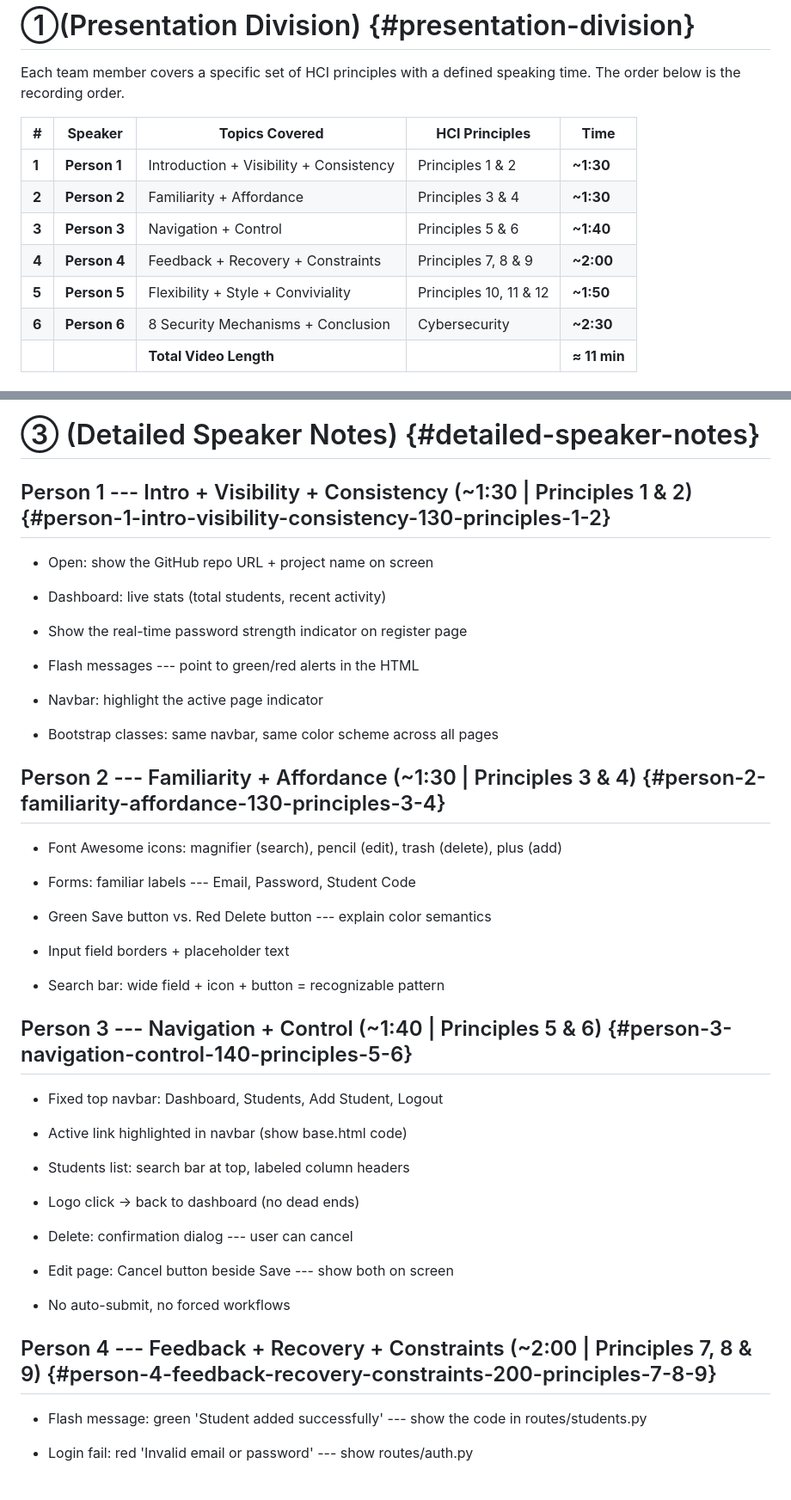
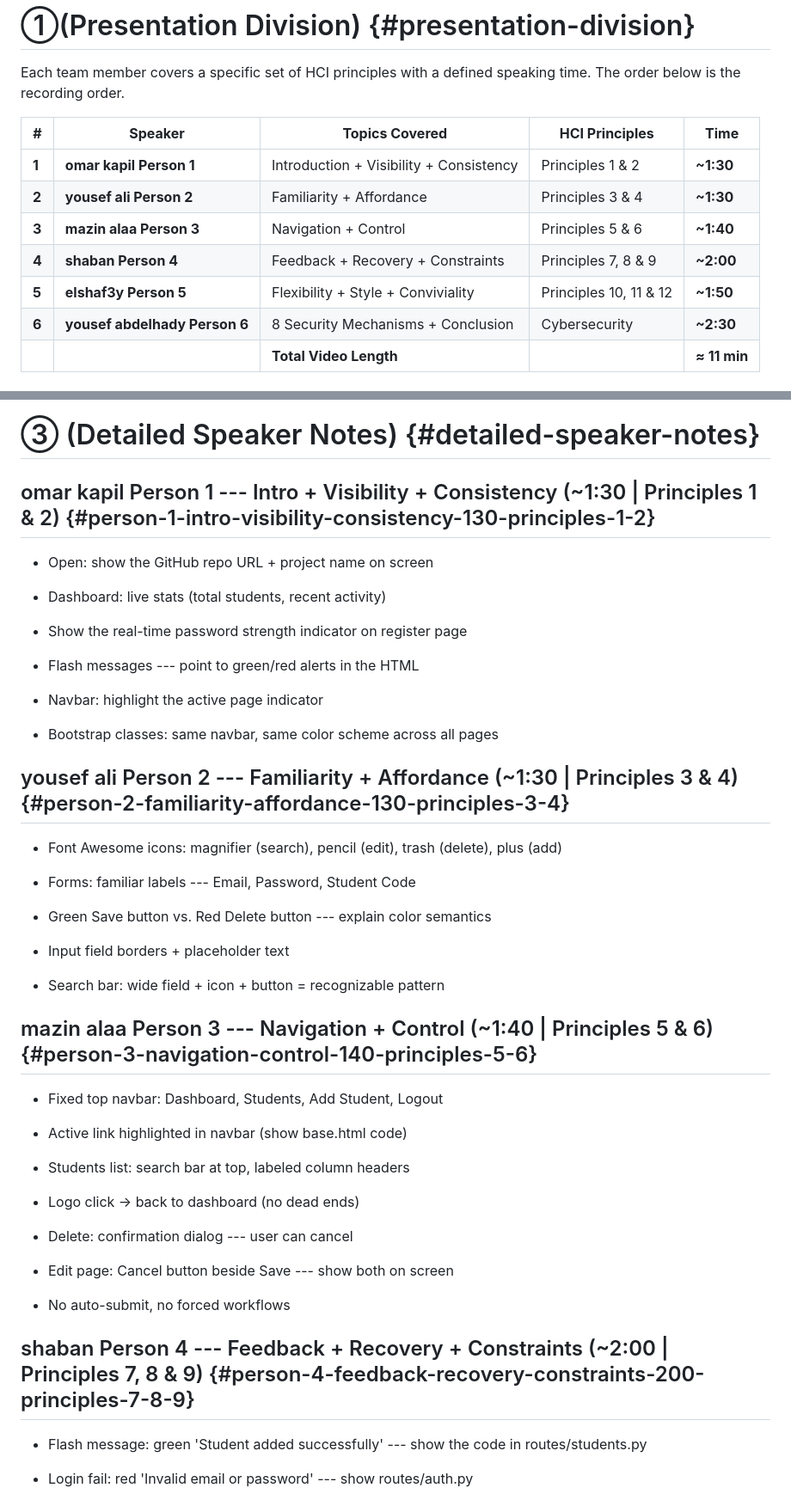
Before and after one commit to omarkapil/student-management-system, a Markdown page: team roles.md, 2 parts joined by grey strips. Shown at 86% size. Rendered like a GitHub page.

Commit message:
add names
add every person name

```diff
--- a/team roles.md
+++ b/team roles.md
@@ -10,12 +10,12 @@ Each team member covers a specific set of HCI principles with a defined speaking
 
 | **\#** | **Speaker**  | **Topics Covered**                      | **HCI Principles**     | **Time**     |
 |--------|--------------|-----------------------------------------|------------------------|--------------|
-| **1**  | **Person 1** | Introduction + Visibility + Consistency | Principles 1 & 2       | **\~1:30**   |
-| **2**  | **Person 2** | Familiarity + Affordance                | Principles 3 & 4       | **\~1:30**   |
-| **3**  | **Person 3** | Navigation + Control                    | Principles 5 & 6       | **\~1:40**   |
-| **4**  | **Person 4** | Feedback + Recovery + Constraints       | Principles 7, 8 & 9    | **\~2:00**   |
-| **5**  | **Person 5** | Flexibility + Style + Conviviality      | Principles 10, 11 & 12 | **\~1:50**   |
-| **6**  | **Person 6** | 8 Security Mechanisms + Conclusion      | Cybersecurity          | **\~2:30**   |
+| **1**  | **omar kapil Person 1** | Introduction + Visibility + Consistency | Principles 1 & 2       | **\~1:30**   |
+| **2**  | **yousef ali Person 2** | Familiarity + Affordance                | Principles 3 & 4       | **\~1:30**   |
+| **3**  | **mazin alaa Person 3** | Navigation + Control                    | Principles 5 & 6       | **\~1:40**   |
+| **4**  | **shaban Person 4** | Feedback + Recovery + Constraints       | Principles 7, 8 & 9    | **\~2:00**   |
+| **5**  | **elshaf3y Person 5** | Flexibility + Style + Conviviality      | Principles 10, 11 & 12 | **\~1:50**   |
+| **6**  | **yousef abdelhady Person 6** | 8 Security Mechanisms + Conclusion      | Cybersecurity          | **\~2:30**   |
 |        |              | **Total Video Length**                  |                        | **≈ 11 min** |
 
 # ② (Code Division --- Screen Recording Guide) {#code-division-screen-recording-guide}
@@ -111,7 +111,7 @@ This table tells each person which files to open and screen-record while they ar
 
 # ③ (Detailed Speaker Notes) {#detailed-speaker-notes}
 
-## Person 1 --- Intro + Visibility + Consistency (\~1:30 \| Principles 1 & 2) {#person-1-intro-visibility-consistency-130-principles-1-2}
+## omar kapil Person 1 --- Intro + Visibility + Consistency (\~1:30 \| Principles 1 & 2) {#person-1-intro-visibility-consistency-130-principles-1-2}
 
 - Open: show the GitHub repo URL + project name on screen
 
@@ -125,7 +125,7 @@ This table tells each person which files to open and screen-record while they ar
 
 - Bootstrap classes: same navbar, same color scheme across all pages
 
-## Person 2 --- Familiarity + Affordance (\~1:30 \| Principles 3 & 4) {#person-2-familiarity-affordance-130-principles-3-4}
+## yousef ali Person 2 --- Familiarity + Affordance (\~1:30 \| Principles 3 & 4) {#person-2-familiarity-affordance-130-principles-3-4}
 
 - Font Awesome icons: magnifier (search), pencil (edit), trash (delete), plus (add)
 
@@ -137,7 +137,7 @@ This table tells each person which files to open and screen-record while they ar
 
 - Search bar: wide field + icon + button = recognizable pattern
 
-## Person 3 --- Navigation + Control (\~1:40 \| Principles 5 & 6) {#person-3-navigation-control-140-principles-5-6}
+## mazin alaa Person 3 --- Navigation + Control (\~1:40 \| Principles 5 & 6) {#person-3-navigation-control-140-principles-5-6}
 
 - Fixed top navbar: Dashboard, Students, Add Student, Logout
 
@@ -153,7 +153,7 @@ This table tells each person which files to open and screen-record while they ar
 
 - No auto-submit, no forced workflows
 
-## Person 4 --- Feedback + Recovery + Constraints (\~2:00 \| Principles 7, 8 & 9) {#person-4-feedback-recovery-constraints-200-principles-7-8-9}
+## shaban Person 4 --- Feedback + Recovery + Constraints (\~2:00 \| Principles 7, 8 & 9) {#person-4-feedback-recovery-constraints-200-principles-7-8-9}
 
 - Flash message: green \'Student added successfully\' --- show the code in routes/students.py
 
```
Also changed, not shown: other parts of team roles.md (+2 -2 lines).
